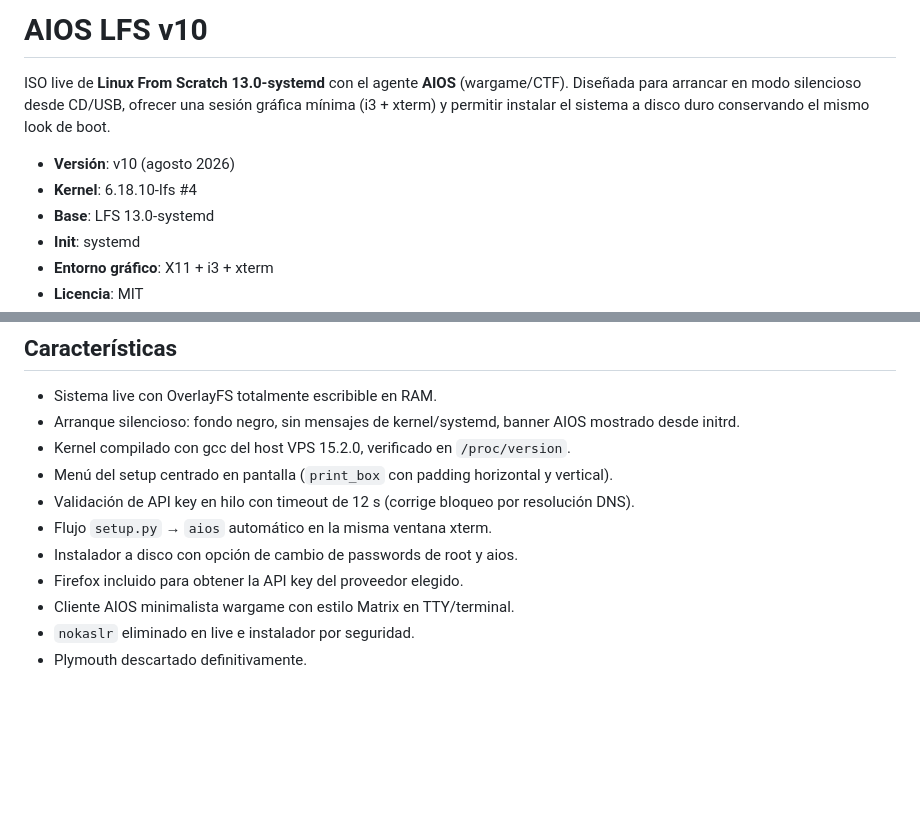
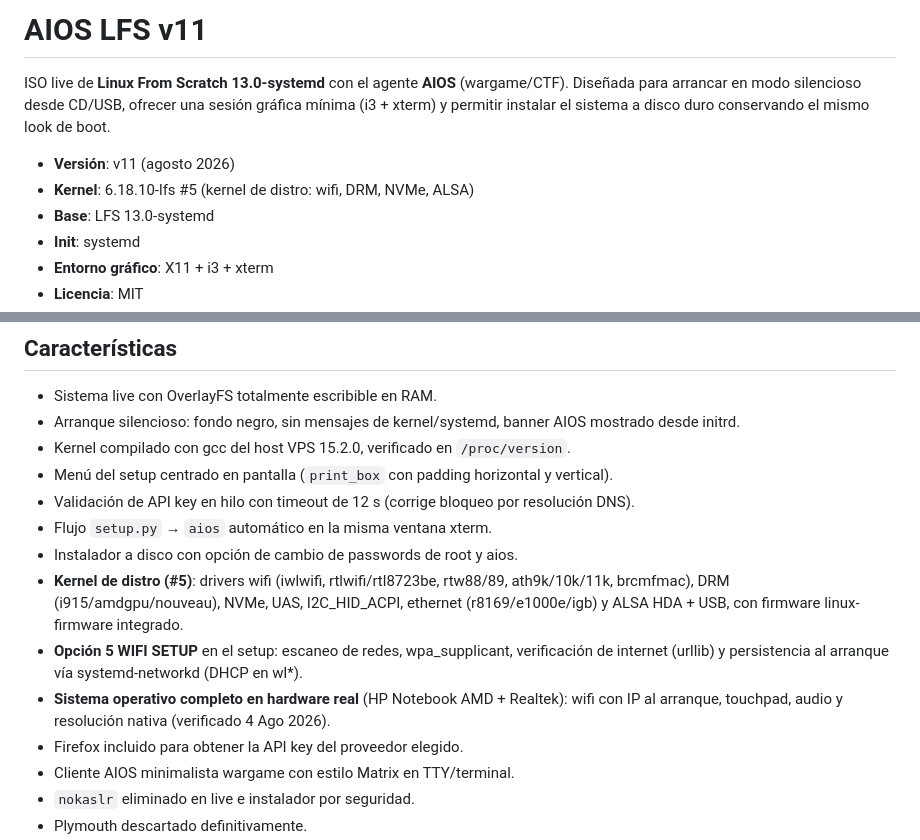
Before and after one commit to ccarrillomanzanares/aios-lfs, a Markdown page: docs/README.md, 2 parts joined by grey strips. Rendered like a GitHub page; blank space fills up the shorter version.

Commit message:
docs: README v11 - kernel de distro, wifi setup, hito hardware real

```diff
--- a/docs/README.md
+++ b/docs/README.md
@@ -1,9 +1,9 @@
-# AIOS LFS v10
+# AIOS LFS v11
 
 ISO live de **Linux From Scratch 13.0-systemd** con el agente **AIOS** (wargame/CTF). Diseñada para arrancar en modo silencioso desde CD/USB, ofrecer una sesión gráfica mínima (i3 + xterm) y permitir instalar el sistema a disco duro conservando el mismo look de boot.
 
-- **Versión**: v10 (agosto 2026)
-- **Kernel**: 6.18.10-lfs #4
+- **Versión**: v11 (agosto 2026)
+- **Kernel**: 6.18.10-lfs #5 (kernel de distro: wifi, DRM, NVMe, ALSA)
 - **Base**: LFS 13.0-systemd
 - **Init**: systemd
 - **Entorno gráfico**: X11 + i3 + xterm
@@ -28,6 +28,9 @@ La v10 corrige todos los problemas detectados durante el verano de 2026: colgado
 - Validación de API key en hilo con timeout de 12 s (corrige bloqueo por resolución DNS).
 - Flujo `setup.py` → `aios` automático en la misma ventana xterm.
 - Instalador a disco con opción de cambio de passwords de root y aios.
+- **Kernel de distro (#5)**: drivers wifi (iwlwifi, rtlwifi/rtl8723be, rtw88/89, ath9k/10k/11k, brcmfmac), DRM (i915/amdgpu/nouveau), NVMe, UAS, I2C_HID_ACPI, ethernet (r8169/e1000e/igb) y ALSA HDA + USB, con firmware linux-firmware integrado.
+- **Opción 5 WIFI SETUP** en el setup: escaneo de redes, wpa_supplicant, verificación de internet (urllib) y persistencia al arranque vía systemd-networkd (DHCP en wl*).
+- **Sistema operativo completo en hardware real** (HP Notebook AMD + Realtek): wifi con IP al arranque, touchpad, audio y resolución nativa (verificado 4 Ago 2026).
 - Firefox incluido para obtener la API key del proveedor elegido.
 - Cliente AIOS minimalista wargame con estilo Matrix en TTY/terminal.
 - `nokaslr` eliminado en live e instalador por seguridad.
```
